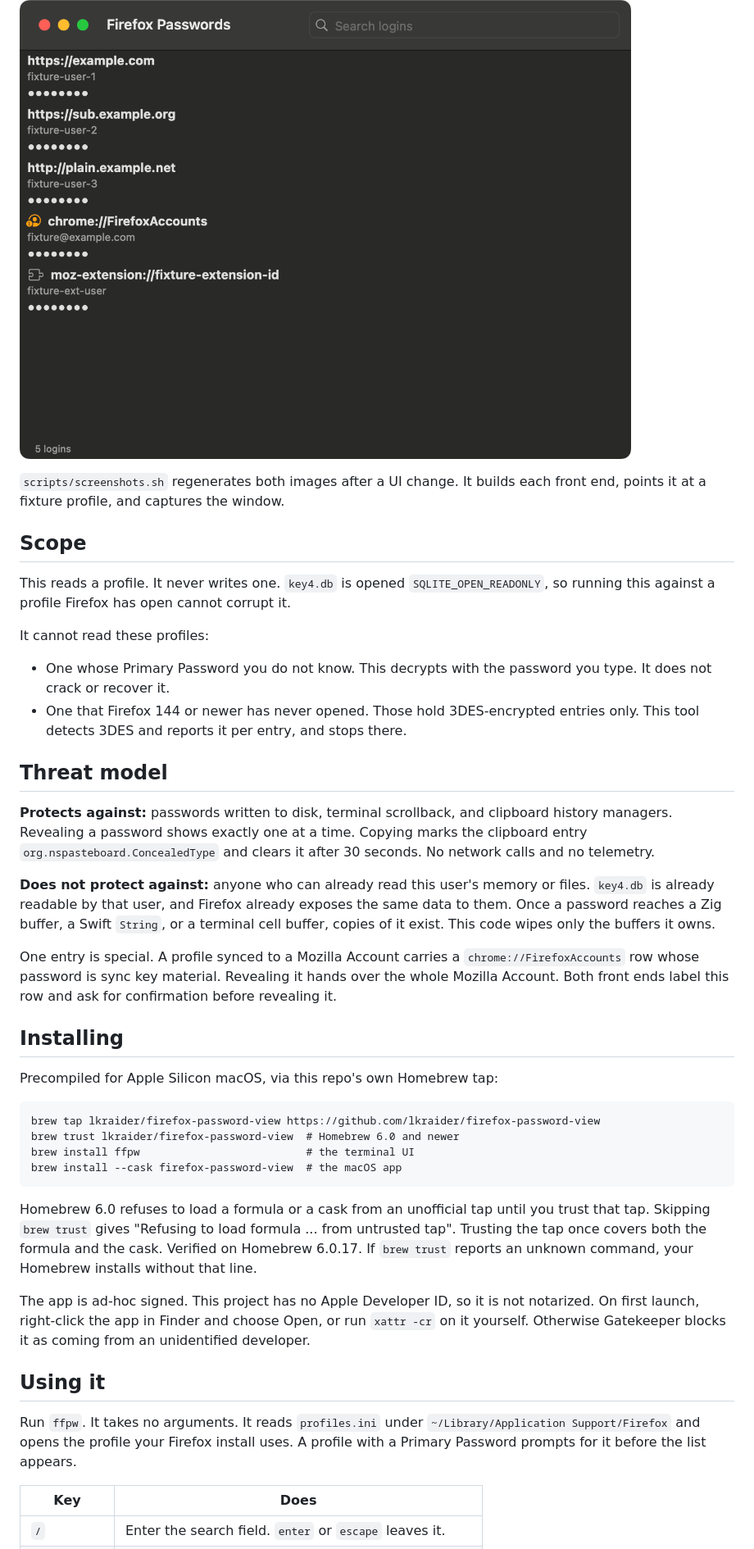
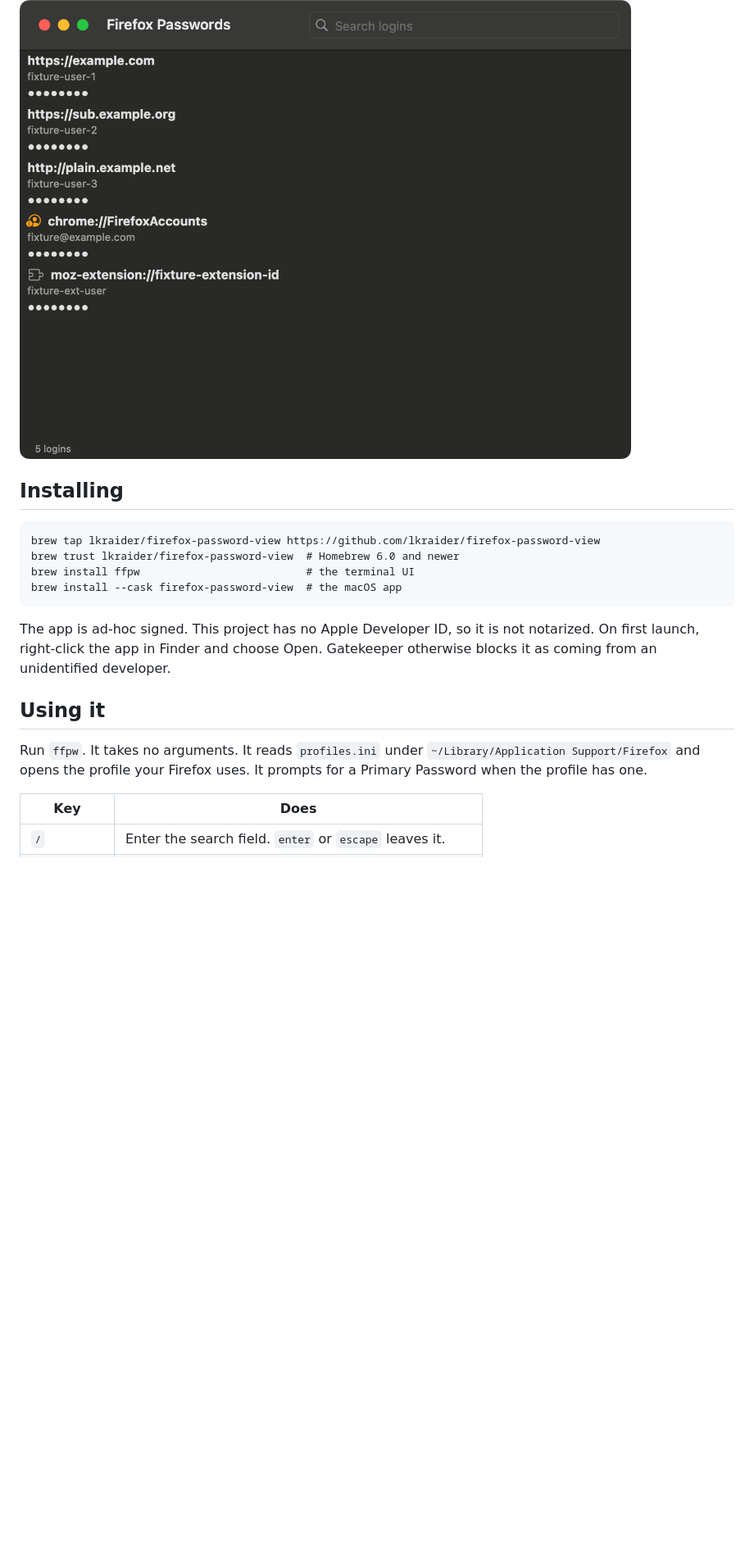
Before and after one commit to lkraider/firefox-password-view, a Markdown page: README.md, the part around one of its changes. Shown at 82% size. Drawn GitHub-style; blank space fills up the shorter version.

````diff
--- a/README.md
+++ b/README.md
@@ -14,45 +14,7 @@ The released binaries are Apple Silicon macOS.
 
 ![The macOS app listing the same five logins, with icons marking the Firefox Accounts row and the extension row](docs/images/macos-app.png)
 
-`scripts/screenshots.sh` regenerates both images after a UI change. It
-builds each front end, points it at a fixture profile, and captures the
-window.
-
-## Scope
-
-This reads a profile. It never writes one. `key4.db` is opened
-`SQLITE_OPEN_READONLY`, so running this against a profile Firefox has
-open cannot corrupt it.
-
-It cannot read these profiles:
-
-- One whose Primary Password you do not know. This decrypts with the
-  password you type. It does not crack or recover it.
-- One that Firefox 144 or newer has never opened. Those hold
-  3DES-encrypted entries only. This tool detects 3DES and reports it per
-  entry, and stops there.
-
-## Threat model
-
-**Protects against:** passwords written to disk, terminal scrollback, and
-clipboard history managers. Revealing a password shows exactly one at a
-time. Copying marks the clipboard entry `org.nspasteboard.ConcealedType`
-and clears it after 30 seconds. No network calls and no telemetry.
-
-**Does not protect against:** anyone who can already read this user's
-memory or files. `key4.db` is already readable by that user, and Firefox
-already exposes the same data to them. Once a password reaches a Zig
-buffer, a Swift `String`, or a terminal cell buffer, copies of it exist.
-This code wipes only the buffers it owns.
-
-One entry is special. A profile synced to a Mozilla Account carries a
-`chrome://FirefoxAccounts` row whose password is sync key material.
-Revealing it hands over the whole Mozilla Account. Both front ends label
-this row and ask for confirmation before revealing it.
-
 ## Installing
-
-Precompiled for Apple Silicon macOS, via this repo's own Homebrew tap:
 
 ```
 brew tap lkraider/firefox-password-view https://github.com/lkraider/firefox-password-view
@@ -61,23 +23,16 @@ brew install ffpw                          # the terminal UI
 brew install --cask firefox-password-view  # the macOS app
 ```
 
-Homebrew 6.0 refuses to load a formula or a cask from an unofficial tap
-until you trust that tap. Skipping `brew trust` gives "Refusing to load
-formula ... from untrusted tap". Trusting the tap once covers both the
-formula and the cask. Verified on Homebrew 6.0.17. If `brew trust`
-reports an unknown command, your Homebrew installs without that line.
-
 The app is ad-hoc signed. This project has no Apple Developer ID, so it is
 not notarized. On first launch, right-click the app in Finder and choose
-Open, or run `xattr -cr` on it yourself. Otherwise Gatekeeper blocks it as
-coming from an unidentified developer.
+Open. Gatekeeper otherwise blocks it as coming from an unidentified
+developer.
 
 ## Using it
 
 Run `ffpw`. It takes no arguments. It reads `profiles.ini` under
-`~/Library/Application Support/Firefox` and opens the profile your
-Firefox install uses. A profile with a Primary Password prompts for it
-before the list appears.
+`~/Library/Application Support/Firefox` and opens the profile your Firefox
+uses. It prompts for a Primary Password when the profile has one.
 
 | Key | Does |
 |---|---|
````
Also changed, not shown: other parts of README.md (+45 -52 lines), docs/DESIGN.md (+22 -0 lines).
